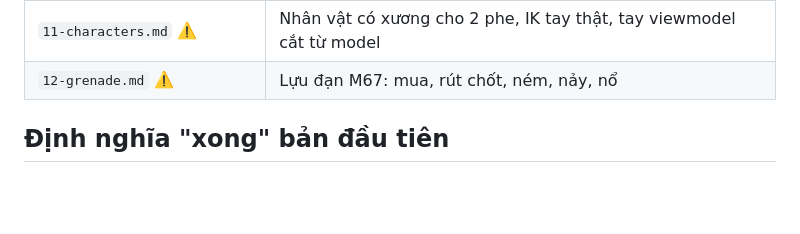
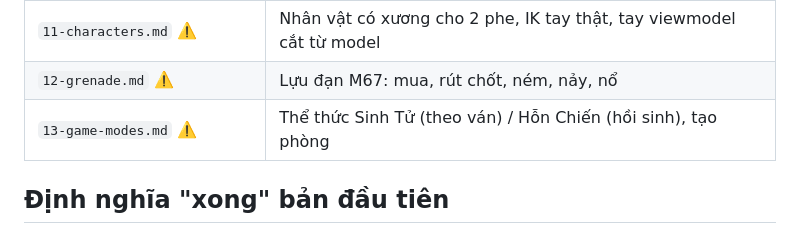
Before and after one commit to chuongdang/fps-web, a Markdown page: plan/00-overview.md, the part around the change. Drawn GitHub-style; blank space fills up the shorter version.

```diff
--- a/plan/00-overview.md
+++ b/plan/00-overview.md
@@ -137,6 +137,7 @@ Quy tắc phải giữ khi chỉnh map:
 | `tools-blend-to-glb.md` | Chuyển model .blend sang .glb |
 | `11-characters.md` ⚠️ | Nhân vật có xương cho 2 phe, IK tay thật, tay viewmodel cắt từ model |
 | `12-grenade.md` ⚠️ | Lựu đạn M67: mua, rút chốt, ném, nảy, nổ |
+| `13-game-modes.md` ⚠️ | Thể thức Sinh Tử (theo ván) / Hỗn Chiến (hồi sinh), tạo phòng |
 
 ## Định nghĩa "xong" bản đầu tiên
 
```
Also changed, not shown: plan/13-game-modes.md (added, +313 -0 lines), plan/PROGRESS.md (+10 -0 lines).
